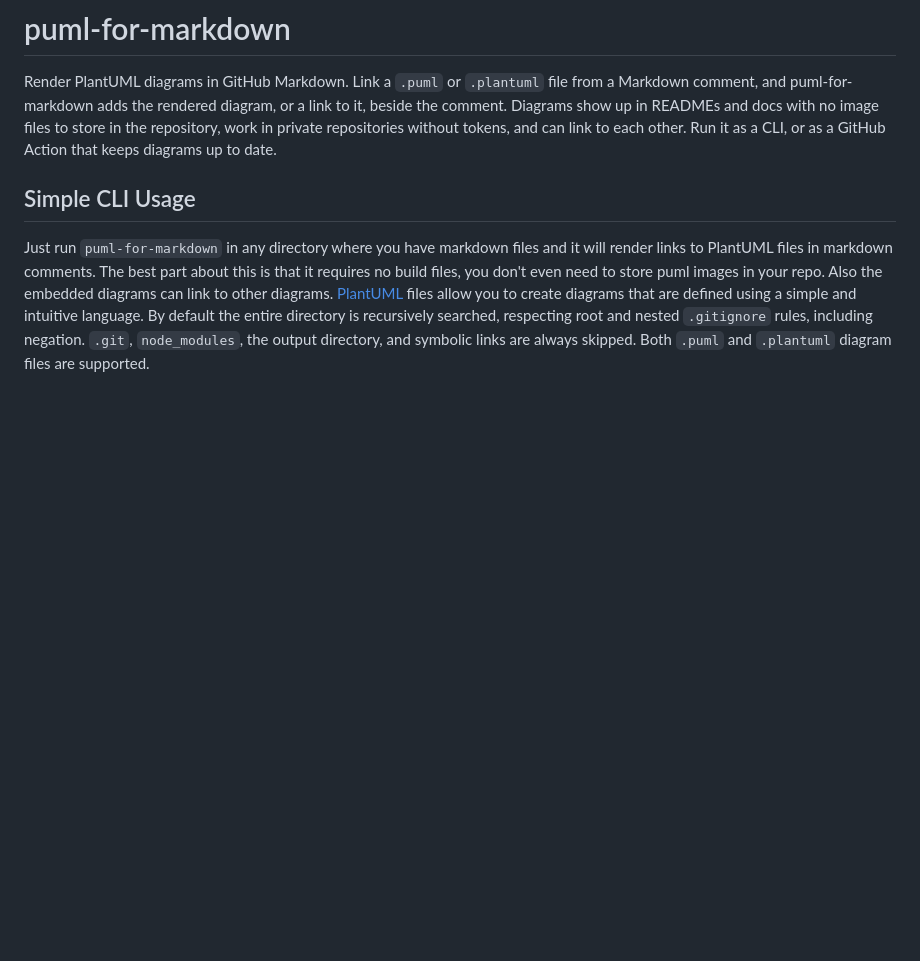
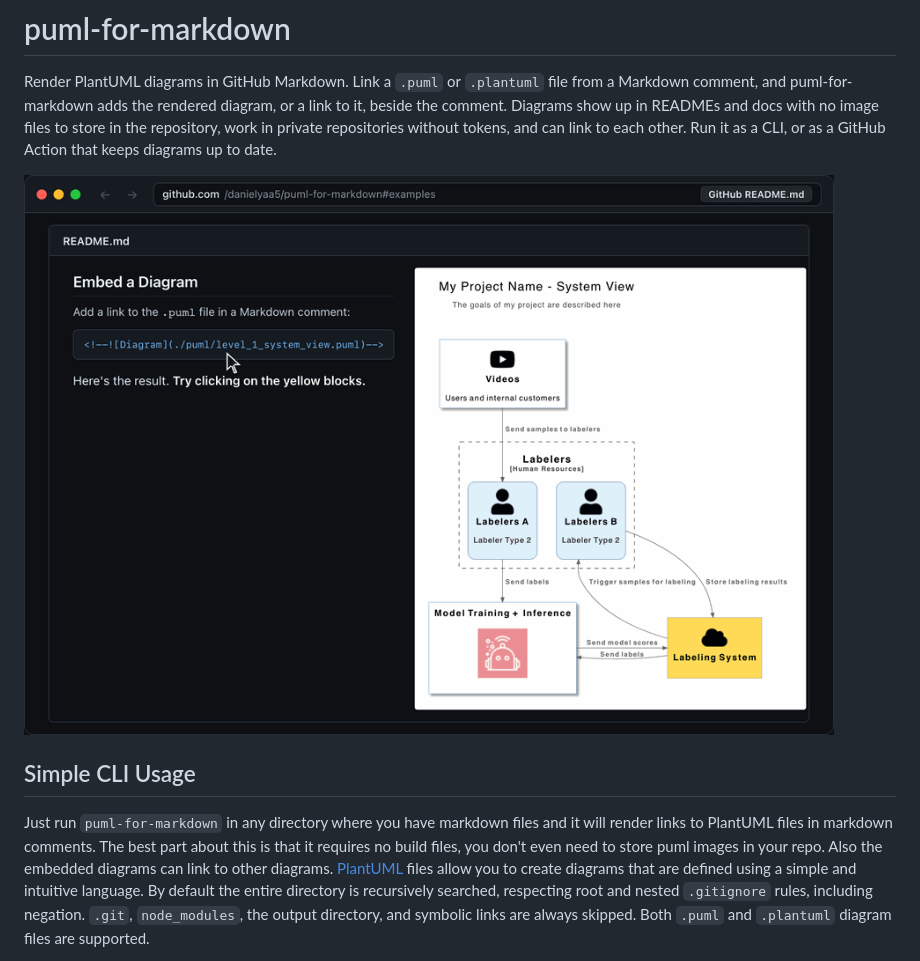
Before and after one commit to danielyaa5/puml-for-markdown, a Markdown page: README.md, the part around the change. GitHub-like rendering; pictures changed too: docs/demo.gif (added); blank space fills up the shorter version.

Commit message:
Add interactive diagram walkthrough GIF to README

```diff
--- a/README.md
+++ b/README.md
@@ -4,6 +4,8 @@ Render PlantUML diagrams in GitHub Markdown. Link a `.puml` or `.plantuml` file
 puml-for-markdown adds the rendered diagram, or a link to it, beside the comment. Diagrams show up in READMEs and docs
 with no image files to store in the repository, work in private repositories without tokens, and can link to each
 other. Run it as a CLI, or as a GitHub Action that keeps diagrams up to date.
+
+![Clicking through linked PlantUML diagrams in a browser](./docs/demo.gif)
 
 ## Simple CLI Usage
 Just run `puml-for-markdown` in any directory where you have markdown files and it will render links to PlantUML files
```
